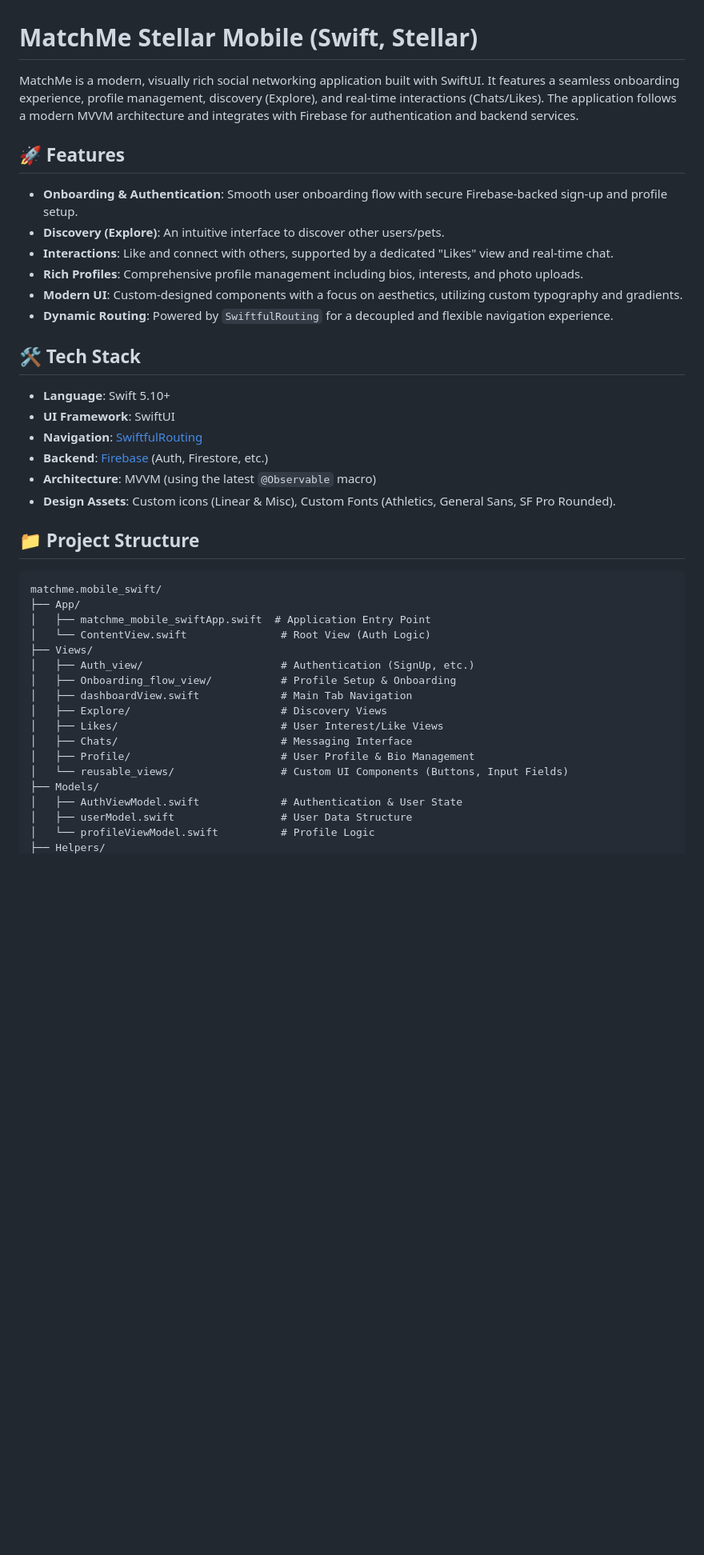
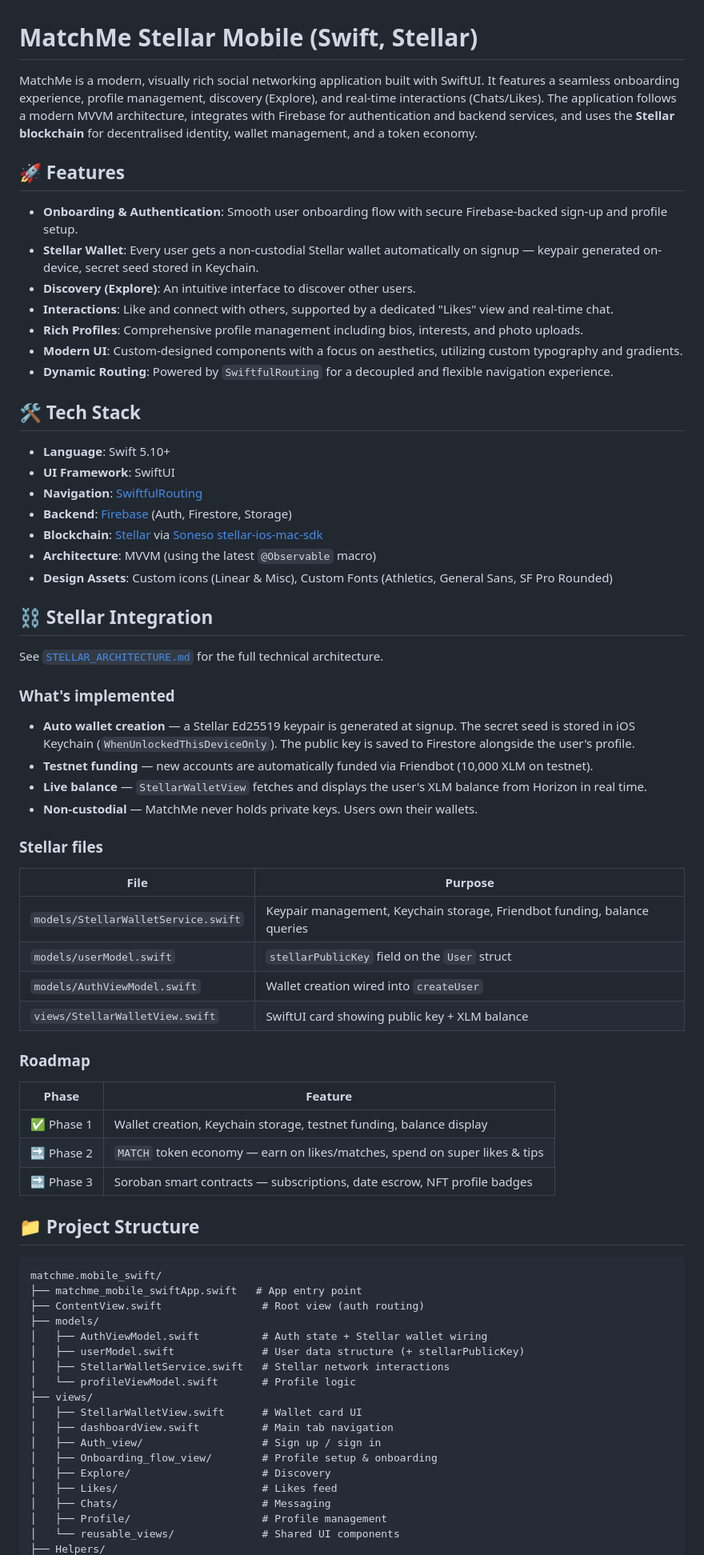
Before and after one commit to Que-Base/matchme_stellar, a Markdown page: README.md, the part around one of its changes. Shown at 80% size. Drawn GitHub-style; blank space fills up the shorter version.

Commit message:
Update README with Stellar integration details

````diff
--- a/README.md
+++ b/README.md
@@ -1,11 +1,12 @@
 # MatchMe Stellar Mobile (Swift, Stellar)
 
-MatchMe is a modern, visually rich social networking application built with SwiftUI. It features a seamless onboarding experience, profile management, discovery (Explore), and real-time interactions (Chats/Likes). The application follows a modern MVVM architecture and integrates with Firebase for authentication and backend services.
+MatchMe is a modern, visually rich social networking application built with SwiftUI. It features a seamless onboarding experience, profile management, discovery (Explore), and real-time interactions (Chats/Likes). The application follows a modern MVVM architecture, integrates with Firebase for authentication and backend services, and uses the **Stellar blockchain** for decentralised identity, wallet management, and a token economy.
 
 ## 🚀 Features
 
 - **Onboarding & Authentication**: Smooth user onboarding flow with secure Firebase-backed sign-up and profile setup.
-- **Discovery (Explore)**: An intuitive interface to discover other users/pets.
+- **Stellar Wallet**: Every user gets a non-custodial Stellar wallet automatically on signup — keypair generated on-device, secret seed stored in Keychain.
+- **Discovery (Explore)**: An intuitive interface to discover other users.
 - **Interactions**: Like and connect with others, supported by a dedicated "Likes" view and real-time chat.
 - **Rich Profiles**: Comprehensive profile management including bios, interests, and photo uploads.
 - **Modern UI**: Custom-designed components with a focus on aesthetics, utilizing custom typography and gradients.
@@ -16,28 +17,58 @@ MatchMe is a modern, visually rich social networking application built with Swif
 - **Language**: Swift 5.10+
 - **UI Framework**: SwiftUI
 - **Navigation**: [SwiftfulRouting](https://github.com/SwiftfulThinking/SwiftfulRouting)
-- **Backend**: [Firebase](https://firebase.google.com/) (Auth, Firestore, etc.)
+- **Backend**: [Firebase](https://firebase.google.com/) (Auth, Firestore, Storage)
+- **Blockchain**: [Stellar](https://stellar.org) via [Soneso stellar-ios-mac-sdk](https://github.com/Soneso/stellar-ios-mac-sdk)
 - **Architecture**: MVVM (using the latest `@Observable` macro)
-- **Design Assets**: Custom icons (Linear & Misc), Custom Fonts (Athletics, General Sans, SF Pro Rounded).
+- **Design Assets**: Custom icons (Linear & Misc), Custom Fonts (Athletics, General Sans, SF Pro Rounded)
+
+## ⛓ Stellar Integration
+
+See [`STELLAR_ARCHITECTURE.md`](./STELLAR_ARCHITECTURE.md) for the full technical architecture.
+
+### What's implemented
+
+- **Auto wallet creation** — a Stellar Ed25519 keypair is generated at signup. The secret seed is stored in iOS Keychain (`WhenUnlockedThisDeviceOnly`). The public key is saved to Firestore alongside the user's profile.
+- **Testnet funding** — new accounts are automatically funded via Friendbot (10,000 XLM on testnet).
+- **Live balance** — `StellarWalletView` fetches and displays the user's XLM balance from Horizon in real time.
+- **Non-custodial** — MatchMe never holds private keys. Users own their wallets.
+
+### Stellar files
+
+| File | Purpose |
+|---|---|
+| `models/StellarWalletService.swift` | Keypair management, Keychain storage, Friendbot funding, balance queries |
+| `models/userModel.swift` | `stellarPublicKey` field on the `User` struct |
+| `models/AuthViewModel.swift` | Wallet creation wired into `createUser` |
+| `views/StellarWalletView.swift` | SwiftUI card showing public key + XLM balance |
+
+### Roadmap
+
+| Phase | Feature |
+|---|---|
+| ✅ Phase 1 | Wallet creation, Keychain storage, testnet funding, balance display |
+| 🔜 Phase 2 | `MATCH` token economy — earn on likes/matches, spend on super likes & tips |
+| 🔜 Phase 3 | Soroban smart contracts — subscriptions, date escrow, NFT profile badges |
 
 ## 📁 Project Structure
 
 ```text
 matchme.mobile_swift/
-├── App/
-│   ├── matchme_mobile_swiftApp.swift  # Application Entry Point
-│   └── ContentView.swift               # Root View (Auth Logic)
-├── Views/
-│   ├── Auth_view/                      # Authentication (SignUp, etc.)
-│   ├── Onboarding_flow_view/           # Profile Setup & Onboarding
-│   ├── dashboardView.swift             # Main Tab Navigation
-│   ├── Explore/                        # Discovery Views
-│   ├── Likes/                          # User Interest/Like Views
-│   ├── Chats/                          # Messaging Interface
-│   ├── Profile/                        # User Profile & Bio Management
-│   └── reusable_views/                 # Custom UI Components (Buttons, Input Fields)
-├── Models/
-│   ├── AuthViewModel.swift             # Authentication & User State
-│   ├── userModel.swift                 # User Data Structure
-│   └── profileViewModel.swift          # Profile Logic
+├── matchme_mobile_swiftApp.swift   # App entry point
+├── ContentView.swift                # Root view (auth routing)
+├── models/
+│   ├── AuthViewModel.swift          # Auth state + Stellar wallet wiring
+│   ├── userModel.swift              # User data structure (+ stellarPublicKey)
+│   ├── StellarWalletService.swift   # Stellar network interactions
+│   └── profileViewModel.swift       # Profile logic
+├── views/
+│   ├── StellarWalletView.swift      # Wallet card UI
+│   ├── dashboardView.swift          # Main tab navigation
+│   ├── Auth_view/                   # Sign up / sign in
+│   ├── Onboarding_flow_view/        # Profile setup & onboarding
+│   ├── Explore/                     # Discovery
+│   ├── Likes/                       # Likes feed
+│   ├── Chats/                       # Messaging
+│   ├── Profile/                     # Profile management
+│   └── reusable_views/              # Shared UI components
 ├── Helpers/
````
Also changed, not shown: other parts of README.md (+22 -18 lines).
